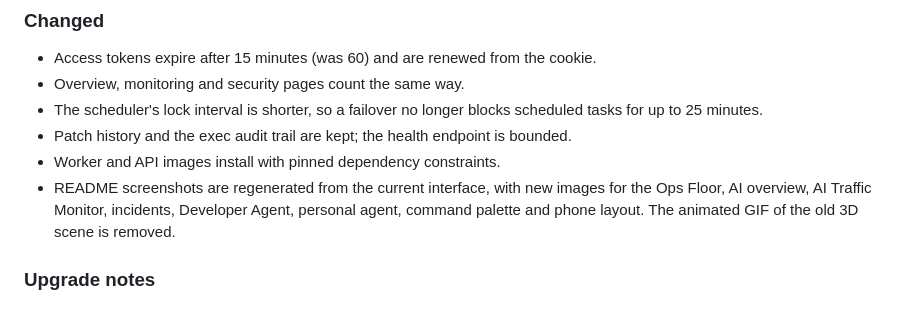
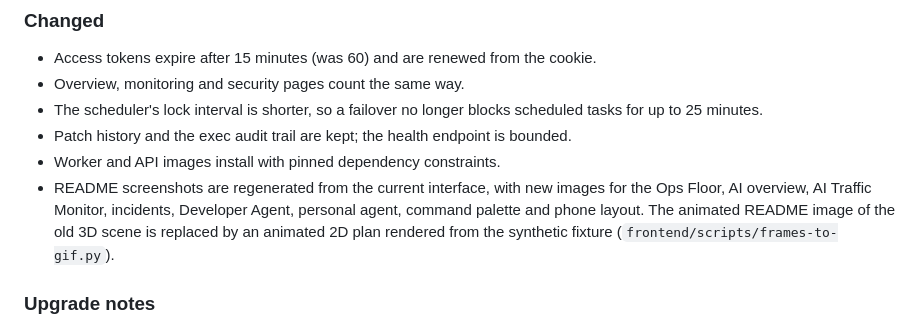
Before and after one commit to r0lfi/ops-center, a Markdown page: CHANGELOG.md, the part around the change. GitHub-like rendering.

```diff
--- a/CHANGELOG.md
+++ b/CHANGELOG.md
@@ -67,8 +67,9 @@ first. **Migrations `0043`–`0066` run on start, and every browser signs in onc
 - Worker and API images install with pinned dependency constraints.
 - README screenshots are regenerated from the current interface, with new images
   for the Ops Floor, AI overview, AI Traffic Monitor, incidents, Developer Agent,
-  personal agent, command palette and phone layout. The animated GIF of the old
-  3D scene is removed.
+  personal agent, command palette and phone layout. The animated README image
+  of the old 3D scene is replaced by an animated 2D plan rendered from the
+  synthetic fixture (`frontend/scripts/frames-to-gif.py`).
 
 ### Upgrade notes
 
```
Also changed, not shown: README.md (+3 -3 lines), docs/screenshots.md (+15 -3 lines), docs/images/ops-floor.gif (added), 3 other files.
